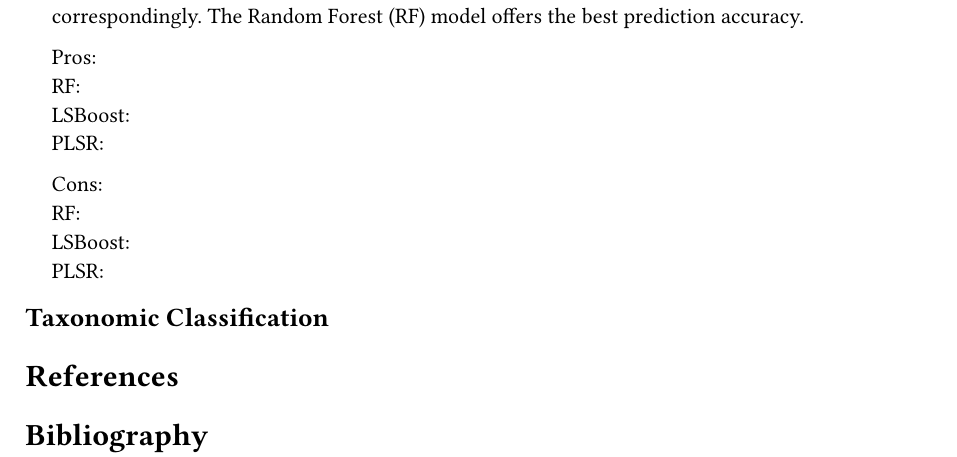
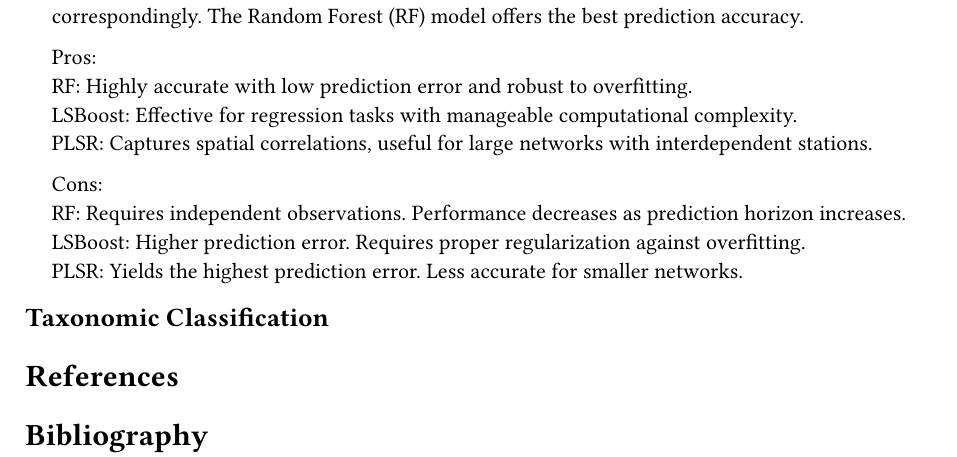
Before and after one commit to AJB-ajb/BikeSharePrediction, a Typst document (documents/assignment 2/assignment2.typ): part of page 2 of 2, cut so that both start at the same text. Compiled offline with Typst 0.15.

Commit message:
Add files via upload

```diff
--- a/documents/assignment 2/assignment2.typ
+++ b/documents/assignment 2/assignment2.typ
@@ -55,8 +55,11 @@ By Alexander Busch and Kaifeng Lu as part of the course project of ECE1724H: Bio
    The RF, LSBoost and PLSR models achieve a MAE of 0.37, 0.58 and 0.6 bikes/station correspondingly. The Random Forest (RF) model offers the best prediction accuracy.
 
    Pros:
- \   RF:
- \   LSBoost:
- \   PLSR:
+ \   RF: Highly accurate with low prediction error and robust to overfitting.
+ \   LSBoost: Effective for regression tasks with manageable computational complexity.
+ \   PLSR: Captures spatial correlations, useful for large networks with interdependent stations.
 
    Cons:
+ \   RF: Requires independent observations. Performance decreases as prediction horizon increases.
+ \   LSBoost: Higher prediction error. Requires proper regularization against overfitting.
+ \   PLSR: Yields the highest prediction error. Less accurate for smaller networks.
```
Also changed, not shown: documents/assignment 2/assignment2.typ (3 more changed lines).
